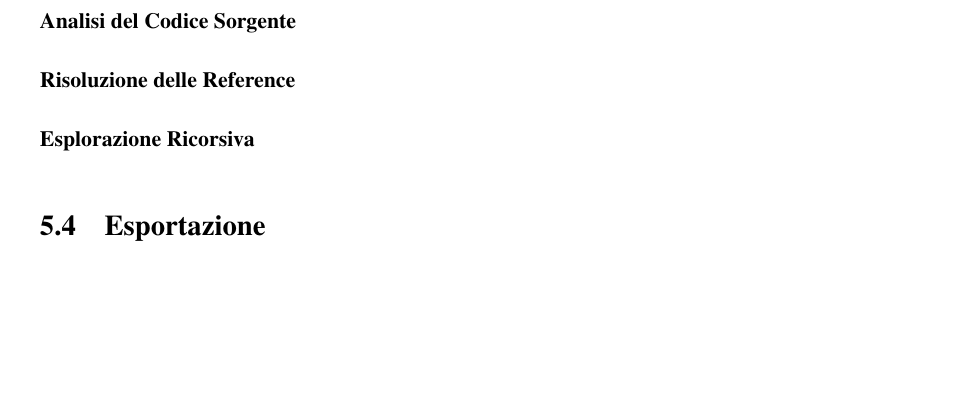
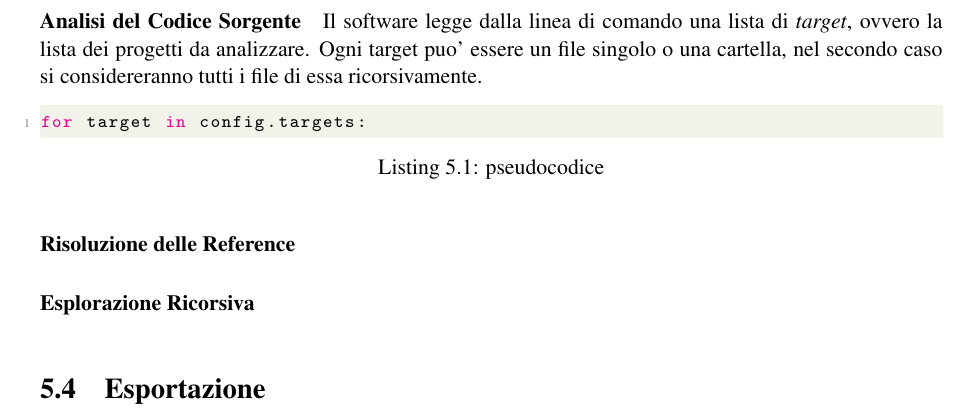
Before and after one commit to frefolli/skullian-thesis, a LaTeX thesis (thesis.tex, which reads chapters/05-dependency-graph.tex): part of page 34 of 38, cut at the place of the change, the shorter picture padded with empty space. Compiled offline with pdfLaTeX.

Commit message:
articolazione

```diff
--- a/chapters/05-dependency-graph.tex
+++ b/chapters/05-dependency-graph.tex
@@ -58,7 +58,15 @@ Al termine dell'operazione sara' necessario poter esportare il grafo per permett
 
 \paragraph{Analisi del Codice Sorgente}
 
-%TODO
+Il software legge dalla linea di comando una lista di \emph{target}, ovvero la lista dei progetti da analizzare.
+Ogni target puo' essere un file singolo o una cartella, nel secondo caso si considereranno tutti i file di essa ricorsivamente.
+
+
+\begin{lstlisting}[language=Python, caption=pseudocodice]
+for target in config.targets:
+
+
+\end{lstlisting}
 
 \paragraph{Risoluzione delle Reference}
 
```
